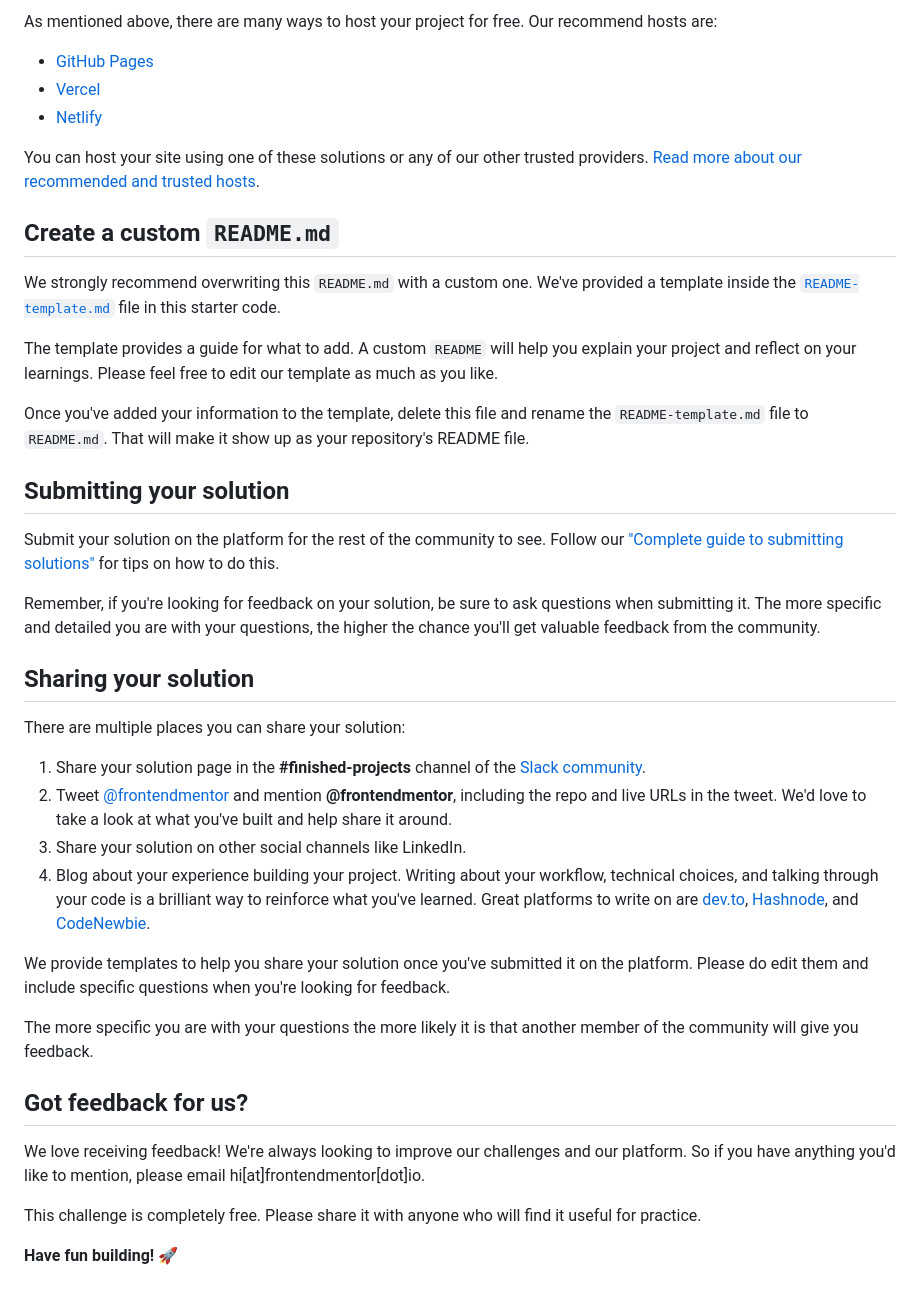
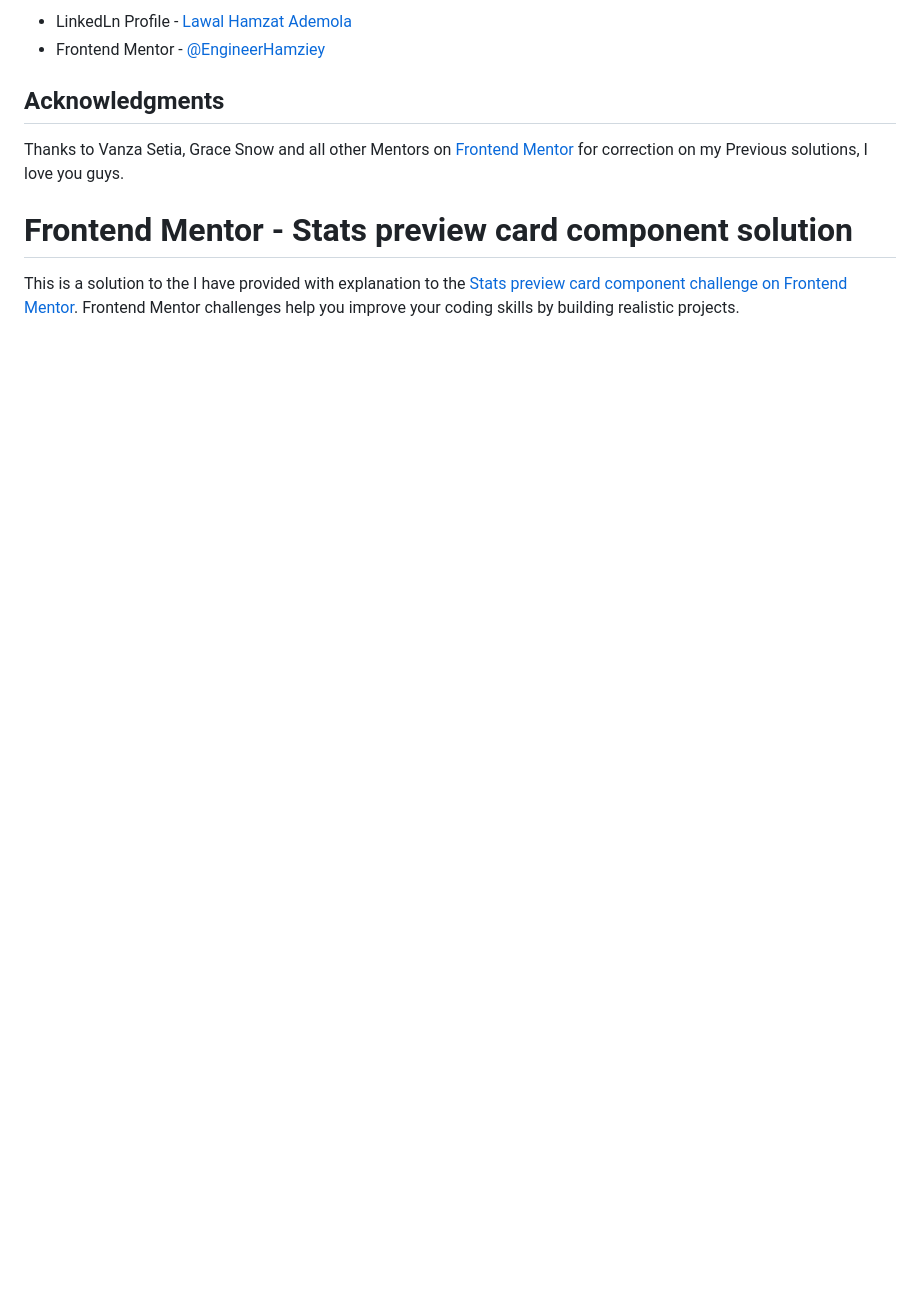
Before and after one commit to EngineerHamziey/stats-preview-card-component-main, a Markdown page: README.md, the part around the change printed below. Rendered like a GitHub page; blank space fills up the shorter version.

```diff
--- a/README.md
+++ b/README.md
@@ -49,43 +54,11 @@ Feel free to use any workflow that you feel comfortable with. Below is a suggest
 
-As mentioned above, there are many ways to host your project for free. Our recommend hosts are:
+- LinkedLn Profile - [Lawal Hamzat Ademola](https://www.linkedin.com/in/hamzat-lawal-a88404239)
+- Frontend Mentor - [@EngineerHamziey](https://www.frontendmentor.io/profile/EngineerHamziey)
 
-- [GitHub Pages](https://pages.github.com/)
-- [Vercel](https://vercel.com/)
-- [Netlify](https://www.netlify.com/)
 
-You can host your site using one of these solutions or any of our other trusted providers. [Read more about our recommended and trusted hosts](https://medium.com/frontend-mentor/frontend-mentor-trusted-hosting-providers-bf000dfebe).
+## Acknowledgments
+Thanks to Vanza Setia, Grace Snow and all other Mentors on [Frontend Mentor](https://www.Frontendmentor.io) for correction on my Previous solutions, I love you guys.
 
-## Create a custom `README.md`
+# Frontend Mentor - Stats preview card component solution
 
-We strongly recommend overwriting this `README.md` with a custom one. We've provided a template inside the [`README-template.md`](./README-template.md) file in this starter code.
-
-The template provides a guide for what to add. A custom `README` will help you explain your project and reflect on your learnings. Please feel free to edit our template as much as you like.
-
-Once you've added your information to the template, delete this file and rename the `README-template.md` file to `README.md`. That will make it show up as your repository's README file.
-
-## Submitting your solution
-
-Submit your solution on the platform for the rest of the community to see. Follow our ["Complete guide to submitting solutions"](https://medium.com/frontend-mentor/a-complete-guide-to-submitting-solutions-on-frontend-mentor-ac6384162248) for tips on how to do this.
-
-Remember, if you're looking for feedback on your solution, be sure to ask questions when submitting it. The more specific and detailed you are with your questions, the higher the chance you'll get valuable feedback from the community.
-
-## Sharing your solution
-
-There are multiple places you can share your solution:
-
-1. Share your solution page in the **#finished-projects** channel of the [Slack community](https://www.frontendmentor.io/slack).
-2. Tweet [@frontendmentor](https://twitter.com/frontendmentor) and mention **@frontendmentor**, including the repo and live URLs in the tweet. We'd love to take a look at what you've built and help share it around.
-3. Share your solution on other social channels like LinkedIn.
-4. Blog about your experience building your project. Writing about your workflow, technical choices, and talking through your code is a brilliant way to reinforce what you've learned. Great platforms to write on are [dev.to](https://dev.to/), [Hashnode](https://hashnode.com/), and [CodeNewbie](https://community.codenewbie.org/).
-
-We provide templates to help you share your solution once you've submitted it on the platform. Please do edit them and include specific questions when you're looking for feedback.
-
-The more specific you are with your questions the more likely it is that another member of the community will give you feedback.
-
-## Got feedback for us?
-
-We love receiving feedback! We're always looking to improve our challenges and our platform. So if you have anything you'd like to mention, please email hi[at]frontendmentor[dot]io.
-
-This challenge is completely free. Please share it with anyone who will find it useful for practice.
-
-**Have fun building!** 🚀
+This is a solution to the I have provided with explanation to the [Stats preview card component challenge on Frontend Mentor](https://www.frontendmentor.io/challenges/stats-preview-card-component-8JqbgoU62). Frontend Mentor challenges help you improve your coding skills by building realistic projects.
```
Also changed, not shown: other parts of README.md (+33 -28 lines), README-template.md (deleted, +0 -110 lines), images/my-statsScreenshot.png (added), 2 other files.
